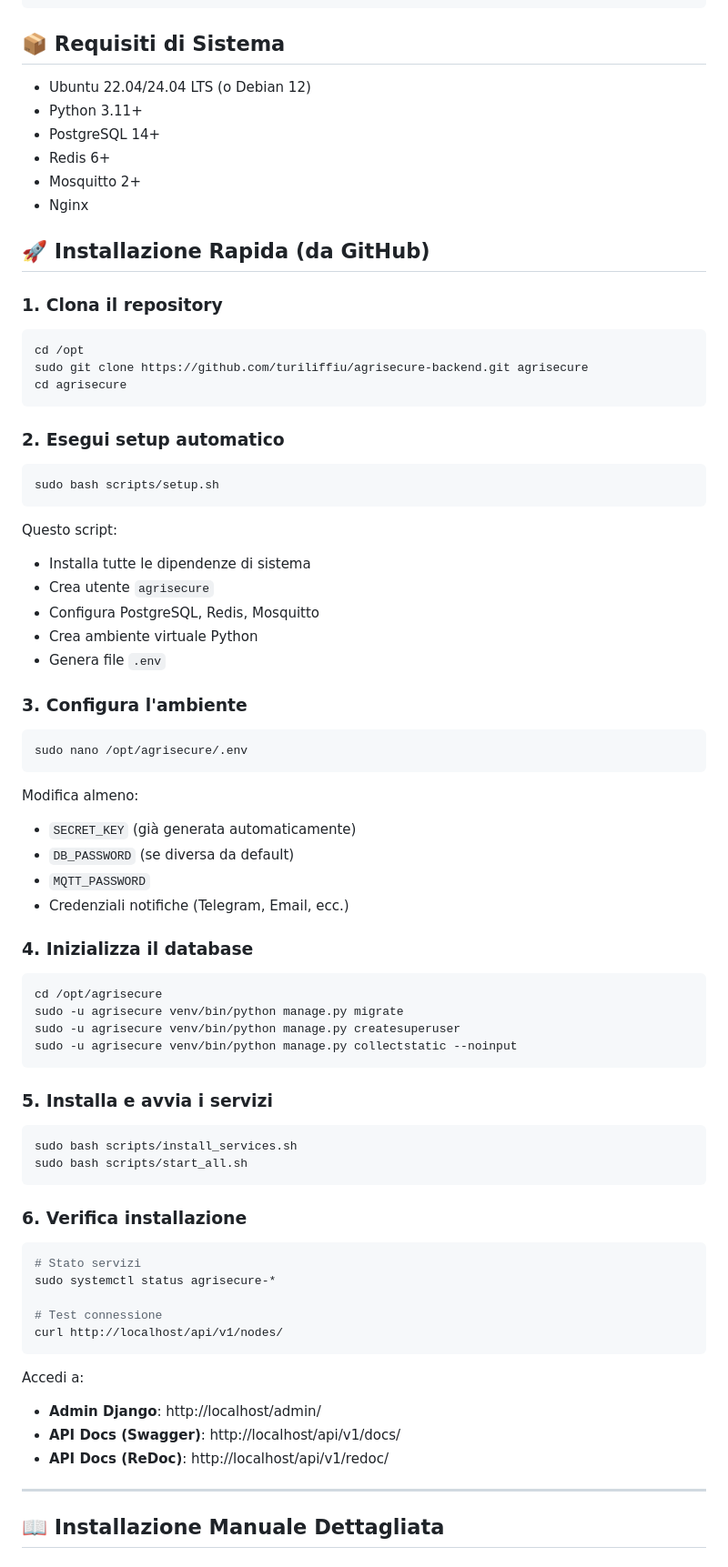
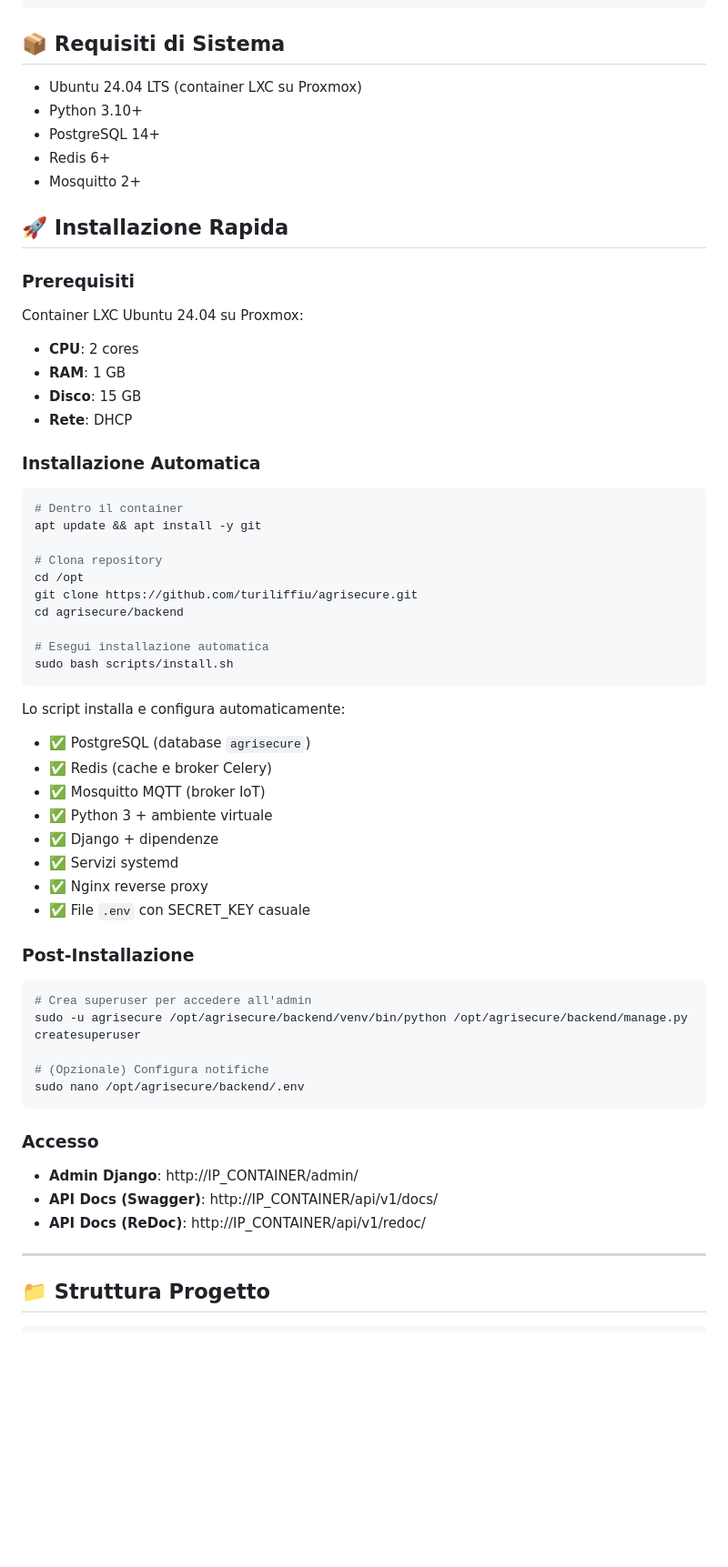
Before and after one commit to turiliffiu/agrisecure, a Markdown page: backend/README.md, the part around one of its changes. Shown at 91% size. Rendered like a GitHub page; blank space fills up the shorter version.

````diff
--- a/backend/README.md
+++ b/backend/README.md
@@ -30,80 +30,64 @@ Backend Django per il sistema di monitoraggio agricolo e sicurezza perimetrale A
 
 ## 📦 Requisiti di Sistema
 
-- Ubuntu 22.04/24.04 LTS (o Debian 12)
-- Python 3.11+
+- Ubuntu 24.04 LTS (container LXC su Proxmox)
+- Python 3.10+
 - PostgreSQL 14+
 - Redis 6+
 - Mosquitto 2+
-- Nginx
 
-## 🚀 Installazione Rapida (da GitHub)
+## 🚀 Installazione Rapida
 
-### 1. Clona il repository
+### Prerequisiti
+
+Container LXC Ubuntu 24.04 su Proxmox:
+- **CPU**: 2 cores
+- **RAM**: 1 GB
+- **Disco**: 15 GB
+- **Rete**: DHCP
+
+### Installazione Automatica
 
 ```bash
+# Dentro il container
+apt update && apt install -y git
+
+# Clona repository
 cd /opt
-sudo git clone https://github.com/turiliffiu/agrisecure-backend.git agrisecure
-cd agrisecure
+git clone https://github.com/turiliffiu/agrisecure.git
+cd agrisecure/backend
+
+# Esegui installazione automatica
+sudo bash scripts/install.sh
 ```
 
-### 2. Esegui setup automatico
+Lo script installa e configura automaticamente:
+- ✅ PostgreSQL (database `agrisecure`)
+- ✅ Redis (cache e broker Celery)
+- ✅ Mosquitto MQTT (broker IoT)
+- ✅ Python 3 + ambiente virtuale
+- ✅ Django + dipendenze
+- ✅ Servizi systemd
+- ✅ Nginx reverse proxy
+- ✅ File `.env` con SECRET_KEY casuale
+
+### Post-Installazione
 
 ```bash
-sudo bash scripts/setup.sh
+# Crea superuser per accedere all'admin
+sudo -u agrisecure /opt/agrisecure/backend/venv/bin/python /opt/agrisecure/backend/manage.py createsuperuser
+
+# (Opzionale) Configura notifiche
+sudo nano /opt/agrisecure/backend/.env
 ```
 
-Questo script:
-- Installa tutte le dipendenze di sistema
-- Crea utente `agrisecure`
-- Configura PostgreSQL, Redis, Mosquitto
-- Crea ambiente virtuale Python
-- Genera file `.env`
+### Accesso
 
-### 3. Configura l'ambiente
-
-```bash
-sudo nano /opt/agrisecure/.env
-```
-
-Modifica almeno:
-- `SECRET_KEY` (già generata automaticamente)
-- `DB_PASSWORD` (se diversa da default)
-- `MQTT_PASSWORD`
-- Credenziali notifiche (Telegram, Email, ecc.)
-
-### 4. Inizializza il database
-
-```bash
-cd /opt/agrisecure
-sudo -u agrisecure venv/bin/python manage.py migrate
-sudo -u agrisecure venv/bin/python manage.py createsuperuser
-sudo -u agrisecure venv/bin/python manage.py collectstatic --noinput
-```
-
-### 5. Installa e avvia i servizi
-
-```bash
-sudo bash scripts/install_services.sh
-sudo bash scripts/start_all.sh
-```
-
-### 6. Verifica installazione
-
-```bash
-# Stato servizi
-sudo systemctl status agrisecure-*
-
-# Test connessione
-curl http://localhost/api/v1/nodes/
-```
-
-Accedi a:
-- **Admin Django**: http://localhost/admin/
-- **API Docs (Swagger)**: http://localhost/api/v1/docs/
-- **API Docs (ReDoc)**: http://localhost/api/v1/redoc/
+- **Admin Django**: http://IP_CONTAINER/admin/
+- **API Docs (Swagger)**: http://IP_CONTAINER/api/v1/docs/
+- **API Docs (ReDoc)**: http://IP_CONTAINER/api/v1/redoc/
 
 ---
 
-## 📖 Installazione Manuale Dettagliata
+## 📁 Struttura Progetto
 
````
Also changed, not shown: other parts of backend/README.md (+63 -124 lines).
